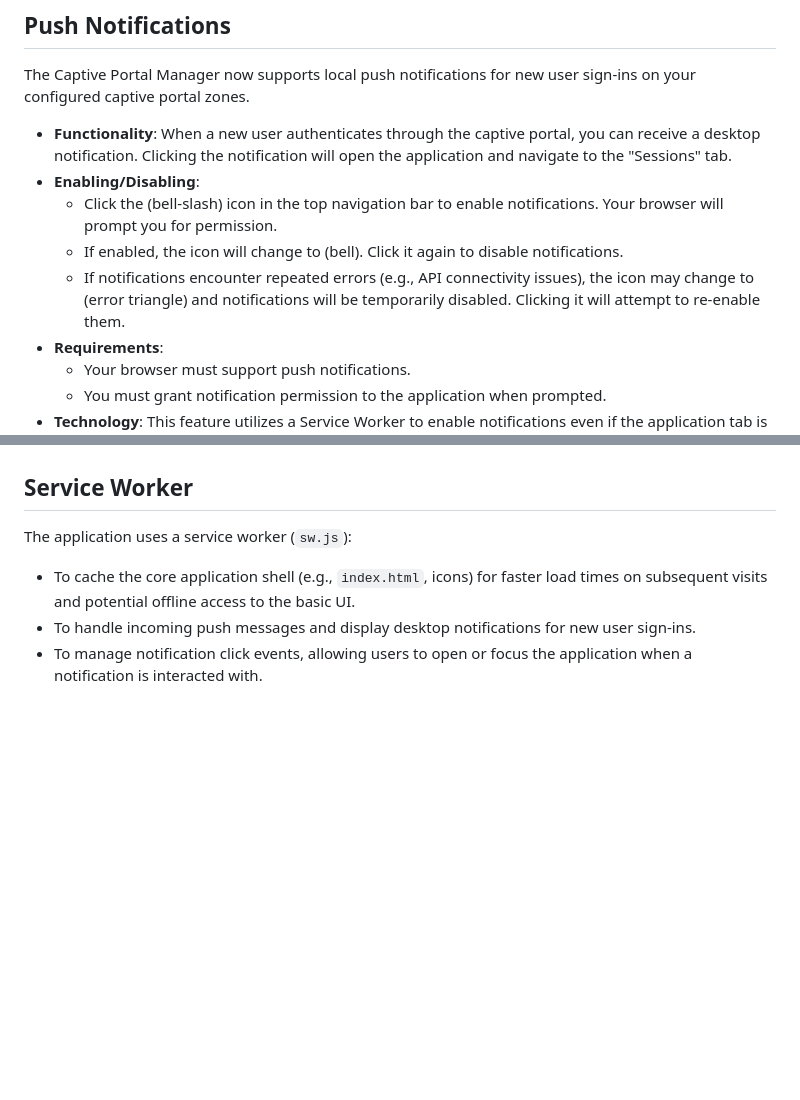
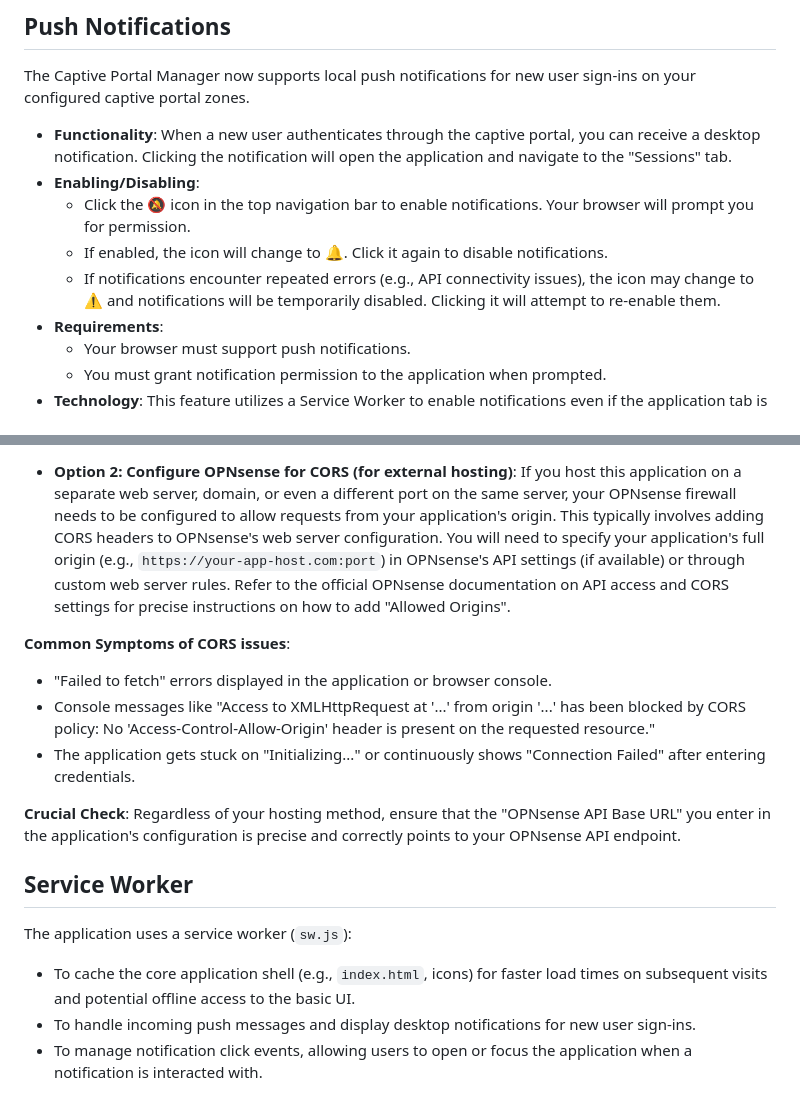
Before and after one commit to BroSpek/cpmanager, a Markdown page: README.md, 2 parts joined by grey strips. Rendered like a GitHub page; blank space fills up the shorter version.

```diff
--- a/README.md
+++ b/README.md
@@ -20,9 +20,9 @@ The Captive Portal Manager now supports local push notifications for new user si
 
 * **Functionality**: When a new user authenticates through the captive portal, you can receive a desktop notification. Clicking the notification will open the application and navigate to the "Sessions" tab.
 * **Enabling/Disabling**:
-    * Click the <i class="fas fa-bell-slash"></i> (bell-slash) icon in the top navigation bar to enable notifications. Your browser will prompt you for permission.
-    * If enabled, the icon will change to <i class="fas fa-bell"></i> (bell). Click it again to disable notifications.
-    * If notifications encounter repeated errors (e.g., API connectivity issues), the icon may change to <i class="fas fa-exclamation-triangle text-red-500"></i> (error triangle) and notifications will be temporarily disabled. Clicking it will attempt to re-enable them.
+    * Click the 🔕 icon in the top navigation bar to enable notifications. Your browser will prompt you for permission.
+    * If enabled, the icon will change to 🔔. Click it again to disable notifications.
+    * If notifications encounter repeated errors (e.g., API connectivity issues), the icon may change to ⚠️ and notifications will be temporarily disabled. Clicking it will attempt to re-enable them.
 * **Requirements**:
     * Your browser must support push notifications.
     * You must grant notification permission to the application when prompted.
@@ -99,3 +118,12 @@ Here's a glimpse of how the Captive Portal Manager looks on mobile devices in bo
+* **Option 2: Configure OPNsense for CORS (for external hosting)**:
+    If you host this application on a separate web server, domain, or even a different port on the same server, your OPNsense firewall needs to be configured to allow requests from your application's origin. This typically involves adding CORS headers to OPNsense's web server configuration. You will need to specify your application's full origin (e.g., `https://your-app-host.com:port`) in OPNsense's API settings (if available) or through custom web server rules. Refer to the official OPNsense documentation on API access and CORS settings for precise instructions on how to add "Allowed Origins".
+
+**Common Symptoms of CORS issues**:
+* "Failed to fetch" errors displayed in the application or browser console.
+* Console messages like "Access to XMLHttpRequest at '...' from origin '...' has been blocked by CORS policy: No 'Access-Control-Allow-Origin' header is present on the requested resource."
+* The application gets stuck on "Initializing..." or continuously shows "Connection Failed" after entering credentials.
+
+**Crucial Check**: Regardless of your hosting method, ensure that the "OPNsense API Base URL" you enter in the application's configuration is precise and correctly points to your OPNsense API endpoint.
 
 ## Service Worker
 
```
Also changed, not shown: other parts of README.md (+31 -12 lines).
